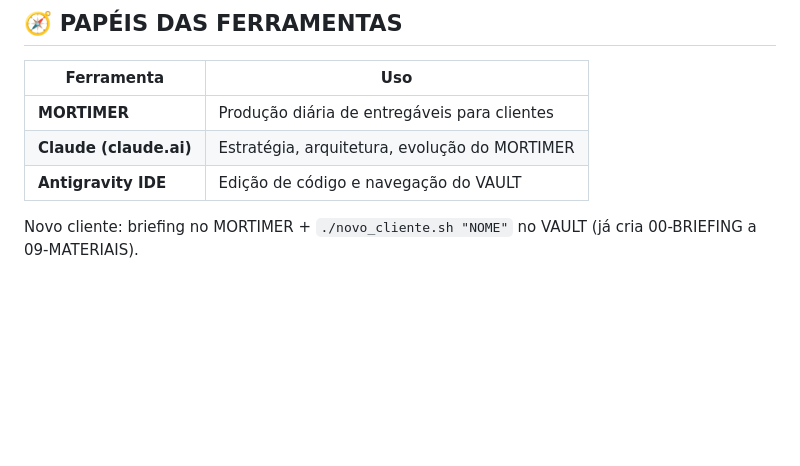
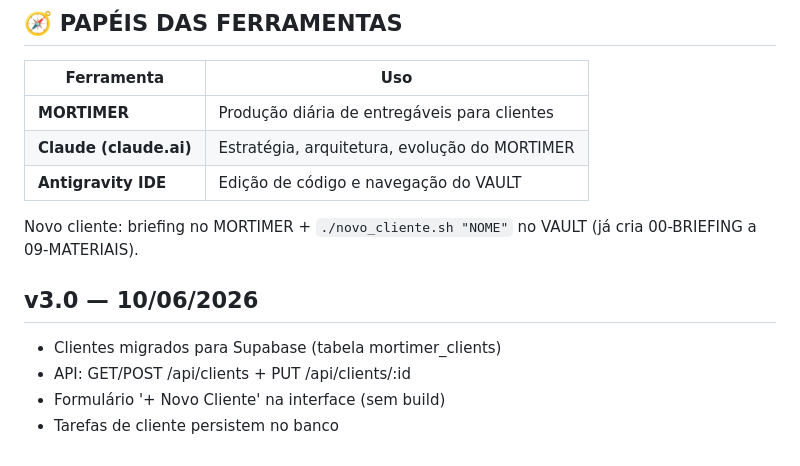
Before and after one commit to sulicorpar/vault-ale, a Markdown page: 01-AGENTES/MORTIMER/MORTIMER-README.md, the part around the change. GitHub-like rendering; blank space fills up the shorter version.

Commit message:
docs: MORTIMER 3.0 - CRM dinamico Supabase

```diff
--- a/01-AGENTES/MORTIMER/MORTIMER-README.md
+++ b/01-AGENTES/MORTIMER/MORTIMER-README.md
@@ -158,3 +158,9 @@ Todas em `/opt/mortimer/backend/.env` no VPS (e cópia em `~/mortimer-webapp/.en
 | **Antigravity IDE** | Edição de código e navegação do VAULT |
 
 Novo cliente: briefing no MORTIMER + `./novo_cliente.sh "NOME"` no VAULT (já cria 00-BRIEFING a 09-MATERIAIS).
+
+## v3.0 — 10/06/2026
+- Clientes migrados para Supabase (tabela mortimer_clients)
+- API: GET/POST /api/clients + PUT /api/clients/:id
+- Formulário '+ Novo Cliente' na interface (sem build)
+- Tarefas de cliente persistem no banco
```
